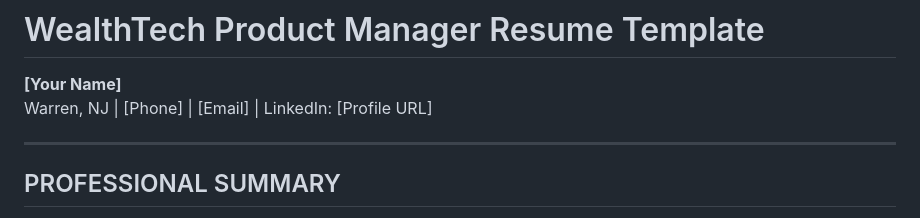
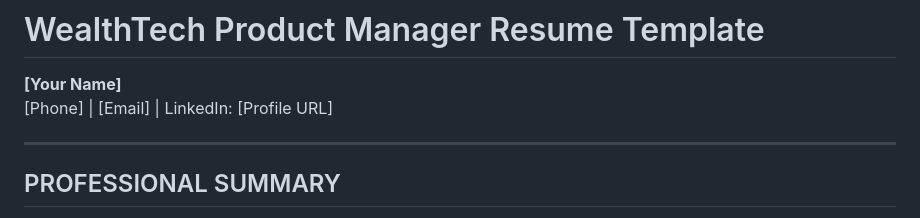
Before and after one commit to elithaxxor/auto_applyer, a Markdown page: wealthtech-pm-resume.md, the part around the change. Rendered like a GitHub page.

```diff
--- a/wealthtech-pm-resume.md
+++ b/wealthtech-pm-resume.md
@@ -1,7 +1,7 @@
 # WealthTech Product Manager Resume Template
 
 **[Your Name]**
-Warren, NJ | [Phone] | [Email] | LinkedIn: [Profile URL]
+ [Phone] | [Email] | LinkedIn: [Profile URL]
 
 ---
 
```
